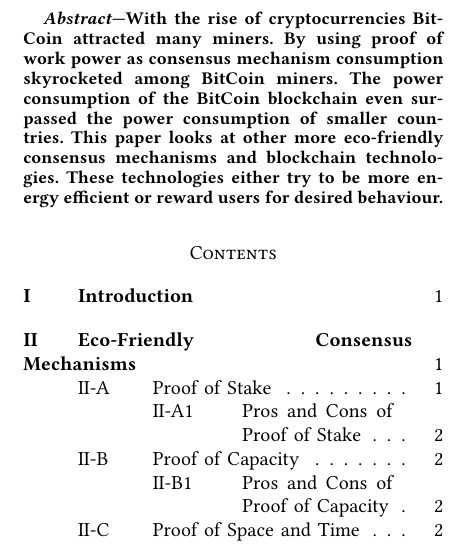
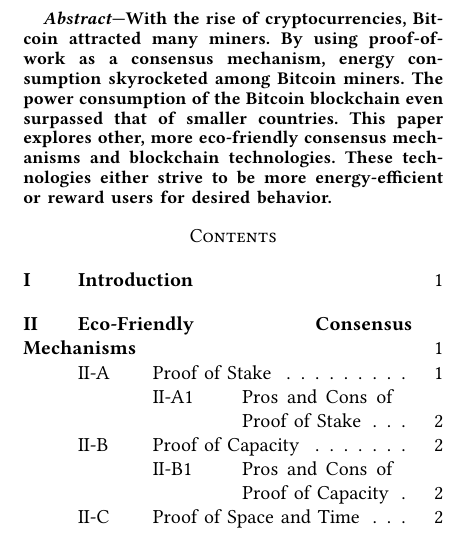
Before and after one commit to fweingartshofer/mc-bc, a LaTeX paper (paper/src/main.tex, which reads paper/src/sections/00_abstract.tex): part of one column of page 1 of 5, cut so that both start at the same text. Compiled offline with pdfLaTeX.

Commit message:
Proof read abstract

```diff
--- a/paper/src/sections/00_abstract.tex
+++ b/paper/src/sections/00_abstract.tex
@@ -2,9 +2,9 @@
 %! Date = 25.05.23
 
 \begin{abstract}
-    With the rise of cryptocurrencies BitCoin attracted many miners.
-    By using proof of work power as consensus mechanism consumption skyrocketed among BitCoin miners.
-    The power consumption of the BitCoin blockchain even surpassed the power consumption of smaller countries.
-    This paper looks at other more eco-friendly consensus mechanisms and blockchain technologies.
-    These technologies either try to be more energy efficient or reward users for desired behaviour.
+With the rise of cryptocurrencies, Bitcoin attracted many miners.
+By using proof-of-work as a consensus mechanism, energy consumption skyrocketed among Bitcoin miners.
+The power consumption of the Bitcoin blockchain even surpassed that of smaller countries.
+This paper explores other, more eco-friendly consensus mechanisms and blockchain technologies.
+These technologies either strive to be more energy-efficient or reward users for desired behavior.
 \end{abstract}
```
